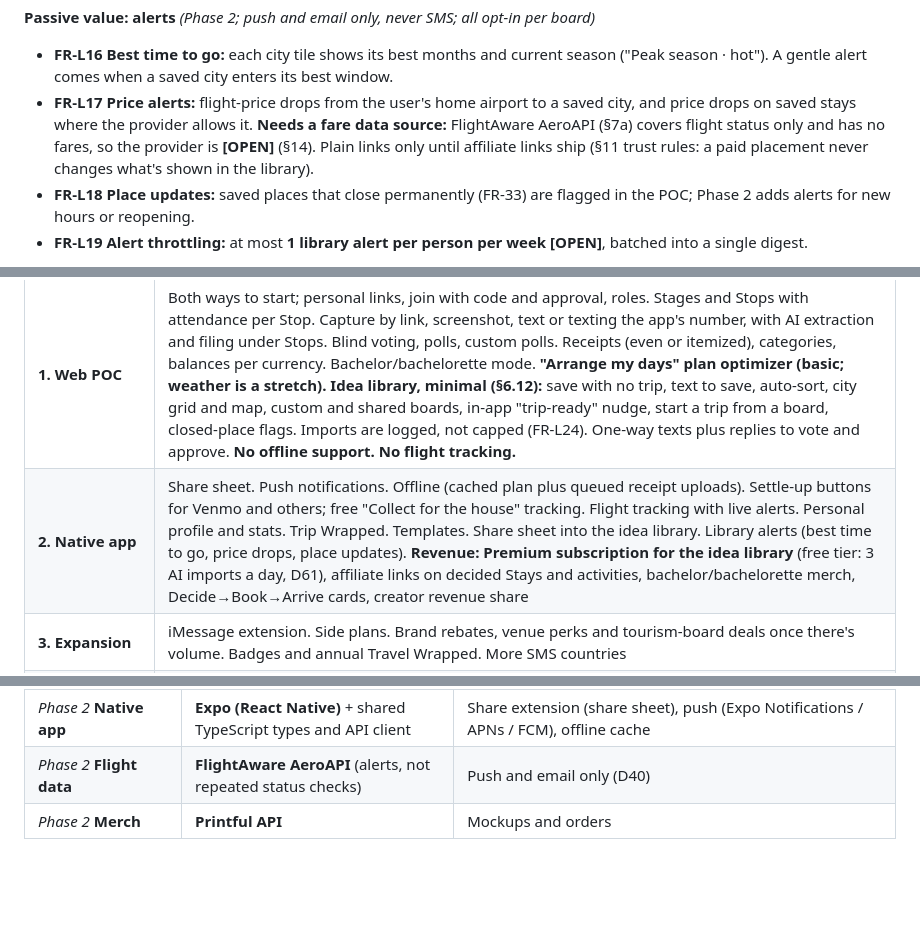
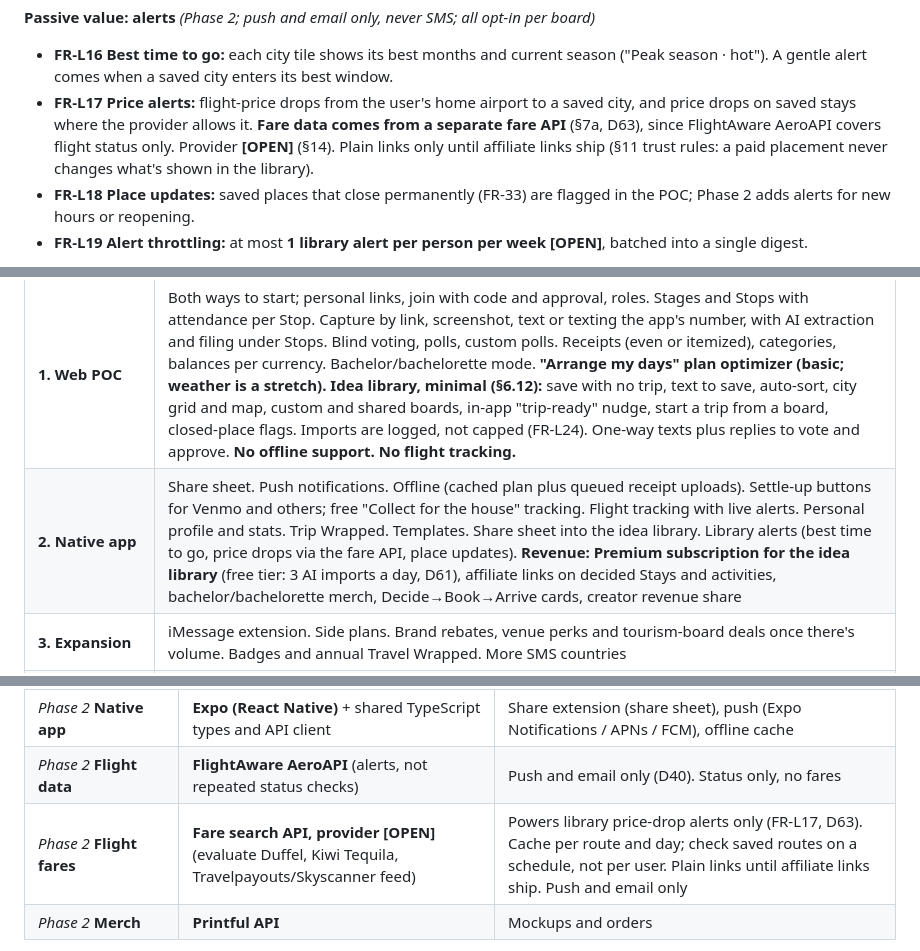
Before and after one commit to nicholas-won/wandr, a Markdown page: REQUIREMENTS.md, 3 parts joined by grey strips. Drawn GitHub-style; blank space fills up the shorter version.

```diff
--- a/REQUIREMENTS.md
+++ b/REQUIREMENTS.md
@@ -550,7 +550,7 @@ Once the group has decided **where** and **what**, the app helps with **when and
 
 **Passive value: alerts** *(Phase 2; push and email only, never SMS; all opt-in per board)*
 - **FR-L16** **Best time to go:** each city tile shows its best months and current season ("Peak season · hot"). A gentle alert comes when a saved city enters its best window.
-- **FR-L17** **Price alerts:** flight-price drops from the user's home airport to a saved city, and price drops on saved stays where the provider allows it. **Needs a fare data source:** FlightAware AeroAPI (§7a) covers flight status only and has no fares, so the provider is **[OPEN]** (§14). Plain links only until affiliate links ship (§11 trust rules: a paid placement never changes what's shown in the library).
+- **FR-L17** **Price alerts:** flight-price drops from the user's home airport to a saved city, and price drops on saved stays where the provider allows it. **Fare data comes from a separate fare API** (§7a, D63), since FlightAware AeroAPI covers flight status only. Provider **[OPEN]** (§14). Plain links only until affiliate links ship (§11 trust rules: a paid placement never changes what's shown in the library).
 - **FR-L18** **Place updates:** saved places that close permanently (FR-33) are flagged in the POC; Phase 2 adds alerts for new hours or reopening.
 - **FR-L19** **Alert throttling:** at most **1 library alert per person per week [OPEN]**, batched into a single digest.
 
@@ -577,7 +581,7 @@ Once the group has decided **where** and **what**, the app helps with **when and
 | Phase | Scope |
 |---|---|
 | **1. Web POC** | Both ways to start; personal links, join with code and approval, roles. Stages and Stops with attendance per Stop. Capture by link, screenshot, text or texting the app's number, with AI extraction and filing under Stops. Blind voting, polls, custom polls. Receipts (even or itemized), categories, balances per currency. Bachelor/bachelorette mode. **"Arrange my days" plan optimizer (basic; weather is a stretch).** **Idea library, minimal (§6.12):** save with no trip, text to save, auto-sort, city grid and map, custom and shared boards, in-app "trip-ready" nudge, start a trip from a board, closed-place flags. Imports are logged, not capped (FR-L24). One-way texts plus replies to vote and approve. **No offline support. No flight tracking.** |
-| **2. Native app** | Share sheet. Push notifications. Offline (cached plan plus queued receipt uploads). Settle-up buttons for Venmo and others; free "Collect for the house" tracking. Flight tracking with live alerts. Personal profile and stats. Trip Wrapped. Templates. Share sheet into the idea library. Library alerts (best time to go, price drops, place updates). **Revenue:** **Premium subscription for the idea library** (free tier: 3 AI imports a day, D61), affiliate links on decided Stays and activities, bachelor/bachelorette merch, Decide→Book→Arrive cards, creator revenue share |
+| **2. Native app** | Share sheet. Push notifications. Offline (cached plan plus queued receipt uploads). Settle-up buttons for Venmo and others; free "Collect for the house" tracking. Flight tracking with live alerts. Personal profile and stats. Trip Wrapped. Templates. Share sheet into the idea library. Library alerts (best time to go, price drops via the fare API, place updates). **Revenue:** **Premium subscription for the idea library** (free tier: 3 AI imports a day, D61), affiliate links on decided Stays and activities, bachelor/bachelorette merch, Decide→Book→Arrive cards, creator revenue share |
 | **3. Expansion** | iMessage extension. Side plans. Brand rebates, venue perks and tourism-board deals once there's volume. Badges and annual Travel Wrapped. More SMS countries |
 | **Future / unscheduled** | Group trip card (interchange), only if 25%+ of trips pool $1,500+. Payments in the app. B2B (planner tier, offsites, white-label). All need legal review or a decision after the POC |
 
@@ -610,7 +614,8 @@ Goal: one TypeScript codebase, managed services, minimal ops. Optimize for shipp
 | **Testing** | **Vitest** (unit; required for all money math) + **Playwright** (end-to-end core flows) | Money math must have exhaustive tests (NFR-4) |
 | **Money representation** | Integer minor units (cents) + ISO currency code; no floats | Leftover pennies assigned predictably; history is append-only |
 | *Phase 2* **Native app** | **Expo (React Native)** + shared TypeScript types and API client | Share extension (share sheet), push (Expo Notifications / APNs / FCM), offline cache |
-| *Phase 2* **Flight data** | **FlightAware AeroAPI** (alerts, not repeated status checks) | Push and email only (D40) |
+| *Phase 2* **Flight data** | **FlightAware AeroAPI** (alerts, not repeated status checks) | Push and email only (D40). Status only, no fares |
+| *Phase 2* **Flight fares** | **Fare search API, provider [OPEN]** (evaluate Duffel, Kiwi Tequila, Travelpayouts/Skyscanner feed) | Powers library price-drop alerts only (FR-L17, D63). Cache per route and day; check saved routes on a schedule, not per user. Plain links until affiliate links ship. Push and email only |
 | *Phase 2* **Merch** | **Printful API** | Mockups and orders |
 
 **Repo layout (proposed):** a monorepo (pnpm workspaces): `apps/web` (Next.js), later `apps/mobile` (Expo), `packages/db` (Drizzle schema), `packages/core` (domain logic: splits, ranking, permissions, no framework code), `packages/ai` (extraction and receipt prompts plus evals).
```
Also changed, not shown: other parts of REQUIREMENTS.md (+13 -8 lines), CLAUDE.md (+1 -1 lines), research/edge-cases.md (+3 -2 lines).
